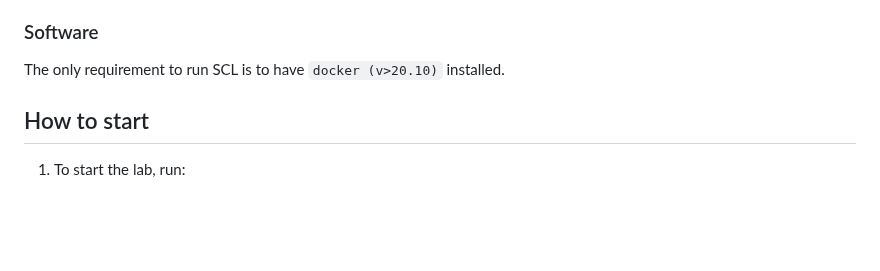
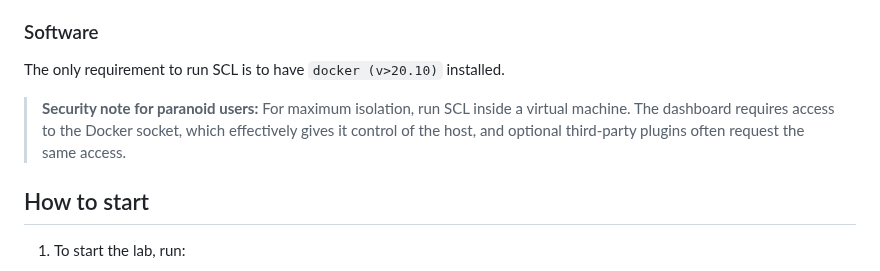
Before and after one commit to stratosphereips/stratocyberlab, a Markdown page: README.md, the part around the change. Rendered like a GitHub page; blank space fills up the shorter version.

```diff
--- a/README.md
+++ b/README.md
@@ -37,6 +37,10 @@ We estimate the minimum requirements to be **3 GB of disk** space and **2 GB of
 
 ### Software
 The only requirement to run SCL is to have `docker (v>20.10)` installed.
+
+> **Security note for paranoid users:** For maximum isolation, run SCL inside a virtual machine. The dashboard requires access
+> to the Docker socket, which effectively gives it control of the host, and optional third-party plugins often request
+> the same access.
 
 ## How to start
 
```
